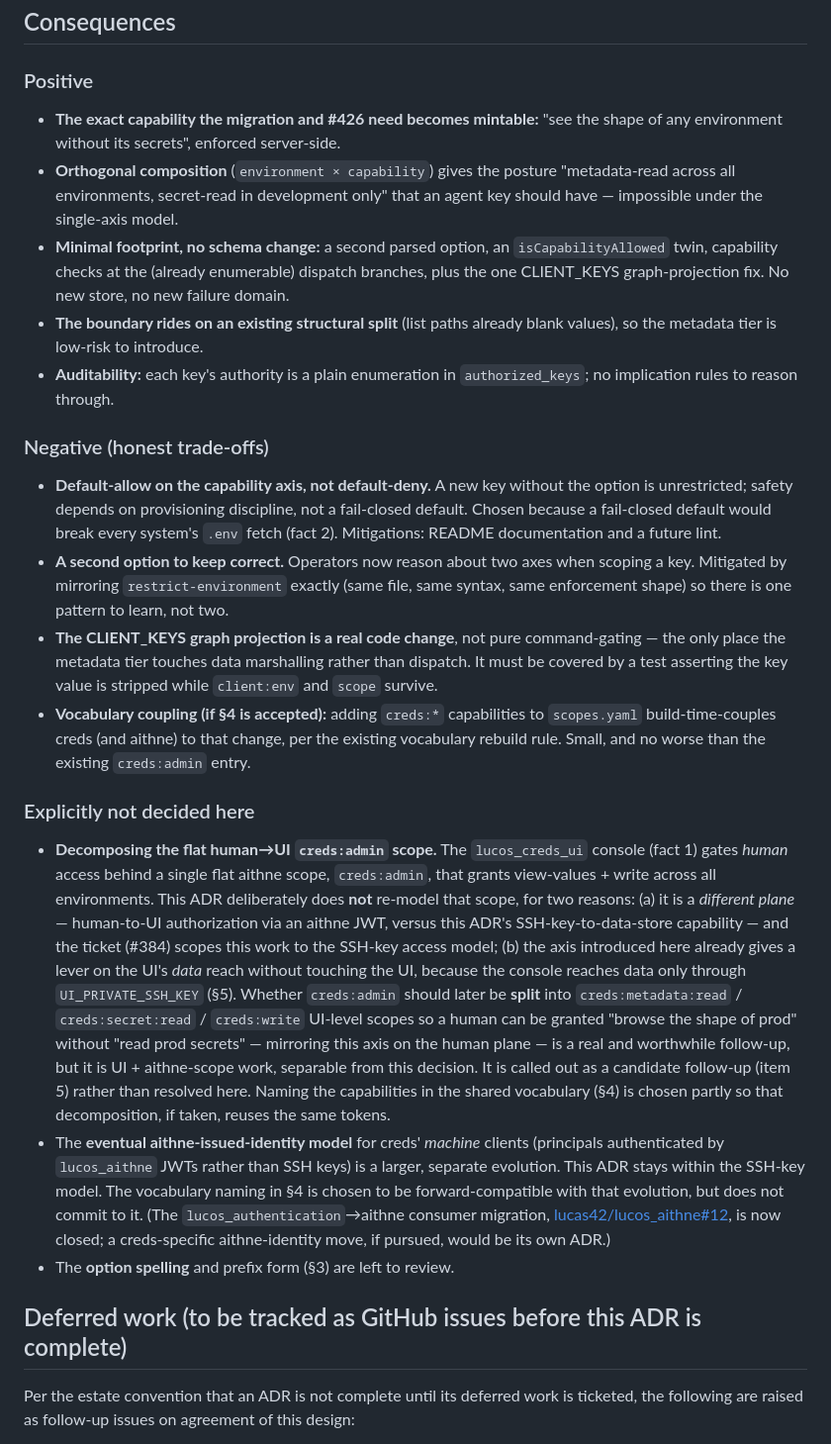
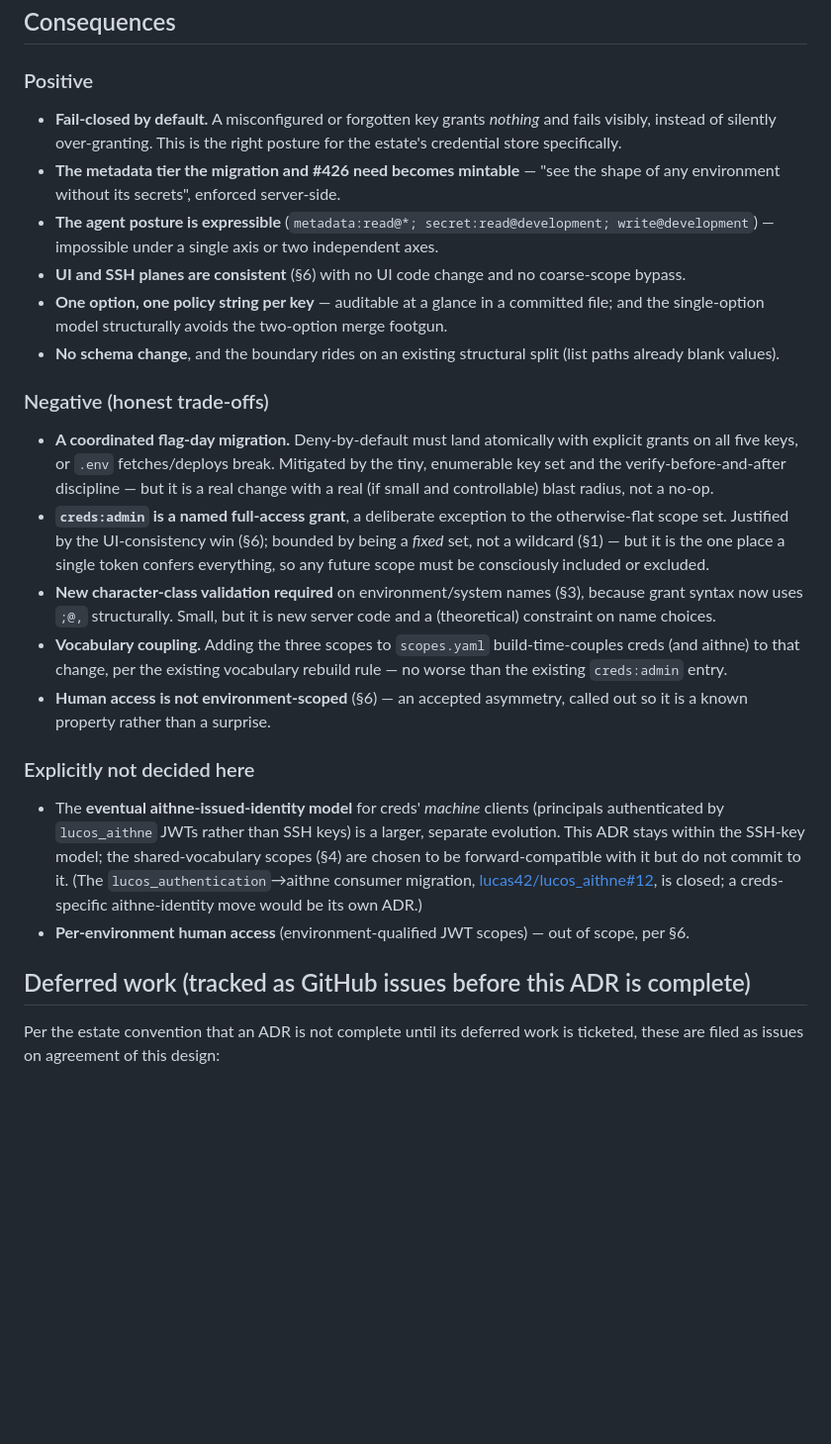
Before and after one commit to lucas42/lucos_creds, a Markdown page: docs/adr/0004-capability-axis-metadata-secret-tier.md, the part around one of its changes. Shown at 99% size. GitHub-like rendering; blank space fills up the shorter version.

```diff
--- a/docs/adr/0004-capability-axis-metadata-secret-tier.md
+++ b/docs/adr/0004-capability-axis-metadata-secret-tier.md
@@ -101,26 +139,27 @@ The honest trade-off of default-allow: a **new** key added to `authorized_keys`
 
 ### Positive
 
-- **The exact capability the migration and #426 need becomes mintable:** "see the shape of any environment without its secrets", enforced server-side.
-- **Orthogonal composition** (`environment × capability`) gives the posture "metadata-read across all environments, secret-read in development only" that an agent key should have — impossible under the single-axis model.
-- **Minimal footprint, no schema change:** a second parsed option, an `isCapabilityAllowed` twin, capability checks at the (already enumerable) dispatch branches, plus the one CLIENT_KEYS graph-projection fix. No new store, no new failure domain.
-- **The boundary rides on an existing structural split** (list paths already blank values), so the metadata tier is low-risk to introduce.
-- **Auditability:** each key's authority is a plain enumeration in `authorized_keys`; no implication rules to reason through.
+- **Fail-closed by default.** A misconfigured or forgotten key grants *nothing* and fails visibly, instead of silently over-granting. This is the right posture for the estate's credential store specifically.
+- **The metadata tier the migration and #426 need becomes mintable** — "see the shape of any environment without its secrets", enforced server-side.
+- **The agent posture is expressible** (`metadata:read@*; secret:read@development; write@development`) — impossible under a single axis or two independent axes.
+- **UI and SSH planes are consistent** (§6) with no UI code change and no coarse-scope bypass.
+- **One option, one policy string per key** — auditable at a glance in a committed file; and the single-option model structurally avoids the two-option merge footgun.
+- **No schema change**, and the boundary rides on an existing structural split (list paths already blank values).
 
 ### Negative (honest trade-offs)
 
-- **Default-allow on the capability axis, not default-deny.** A new key without the option is unrestricted; safety depends on provisioning discipline, not a fail-closed default. Chosen because a fail-closed default would break every system's `.env` fetch (fact 2). Mitigations: README documentation and a future lint.
-- **A second option to keep correct.** Operators now reason about two axes when scoping a key. Mitigated by mirroring `restrict-environment` exactly (same file, same syntax, same enforcement shape) so there is one pattern to learn, not two.
-- **The CLIENT_KEYS graph projection is a real code change**, not pure command-gating — the only place the metadata tier touches data marshalling rather than dispatch. It must be covered by a test asserting the key value is stripped while `client:env` and `scope` survive.
-- **Vocabulary coupling (if §4 is accepted):** adding `creds:*` capabilities to `scopes.yaml` build-time-couples creds (and aithne) to that change, per the existing vocabulary rebuild rule. Small, and no worse than the existing `creds:admin` entry.
+- **A coordinated flag-day migration.** Deny-by-default must land atomically with explicit grants on all five keys, or `.env` fetches/deploys break. Mitigated by the tiny, enumerable key set and the verify-before-and-after discipline — but it is a real change with a real (if small and controllable) blast radius, not a no-op.
+- **`creds:admin` is a named full-access grant**, a deliberate exception to the otherwise-flat scope set. Justified by the UI-consistency win (§6); bounded by being a *fixed* set, not a wildcard (§1) — but it is the one place a single token confers everything, so any future scope must be consciously included or excluded.
+- **New character-class validation required** on environment/system names (§3), because grant syntax now uses `;@,` structurally. Small, but it is new server code and a (theoretical) constraint on name choices.
+- **Vocabulary coupling.** Adding the three scopes to `scopes.yaml` build-time-couples creds (and aithne) to that change, per the existing vocabulary rebuild rule — no worse than the existing `creds:admin` entry.
+- **Human access is not environment-scoped** (§6) — an accepted asymmetry, called out so it is a known property rather than a surprise.
 
 ### Explicitly not decided here
 
-- **Decomposing the flat human→UI `creds:admin` scope.** The `lucos_creds_ui` console (fact 1) gates *human* access behind a single flat aithne scope, `creds:admin`, that grants view-values + write across all environments. This ADR deliberately does **not** re-model that scope, for two reasons: (a) it is a *different plane* — human-to-UI authorization via an aithne JWT, versus this ADR's SSH-key-to-data-store capability — and the ticket (#384) scopes this work to the SSH-key access model; (b) the axis introduced here already gives a lever on the UI's *data* reach without touching the UI, because the console reaches data only through `UI_PRIVATE_SSH_KEY` (§5). Whether `creds:admin` should later be **split** into `creds:metadata:read` / `creds:secret:read` / `creds:write` UI-level scopes so a human can be granted "browse the shape of prod" without "read prod secrets" — mirroring this axis on the human plane — is a real and worthwhile follow-up, but it is UI + aithne-scope work, separable from this decision. It is called out as a candidate follow-up (item 5) rather than resolved here. Naming the capabilities in the shared vocabulary (§4) is chosen partly so that decomposition, if taken, reuses the same tokens.
-- The **eventual aithne-issued-identity model** for creds' *machine* clients (principals authenticated by `lucos_aithne` JWTs rather than SSH keys) is a larger, separate evolution. This ADR stays within the SSH-key model. The vocabulary naming in §4 is chosen to be forward-compatible with that evolution, but does not commit to it. (The `lucos_authentication`→aithne consumer migration, [lucas42/lucos_aithne#12](https://github.com/lucas42/lucos_aithne/issues/12), is now closed; a creds-specific aithne-identity move, if pursued, would be its own ADR.)
-- The **option spelling** and prefix form (§3) are left to review.
+- The **eventual aithne-issued-identity model** for creds' *machine* clients (principals authenticated by `lucos_aithne` JWTs rather than SSH keys) is a larger, separate evolution. This ADR stays within the SSH-key model; the shared-vocabulary scopes (§4) are chosen to be forward-compatible with it but do not commit to it. (The `lucos_authentication`→aithne consumer migration, [lucas42/lucos_aithne#12](https://github.com/lucas42/lucos_aithne/issues/12), is closed; a creds-specific aithne-identity move would be its own ADR.)
+- **Per-environment human access** (environment-qualified JWT scopes) — out of scope, per §6.
 
-## Deferred work (to be tracked as GitHub issues before this ADR is complete)
+## Deferred work (tracked as GitHub issues before this ADR is complete)
 
-Per the estate convention that an ADR is not complete until its deferred work is ticketed, the following are raised as follow-up issues on agreement of this design:
+Per the estate convention that an ADR is not complete until its deferred work is ticketed, these are filed as issues on agreement of this design:
 
```
Also changed, not shown: other parts of docs/adr/0004-capability-axis-metadata-secret-tier.md (+73 -40 lines).
